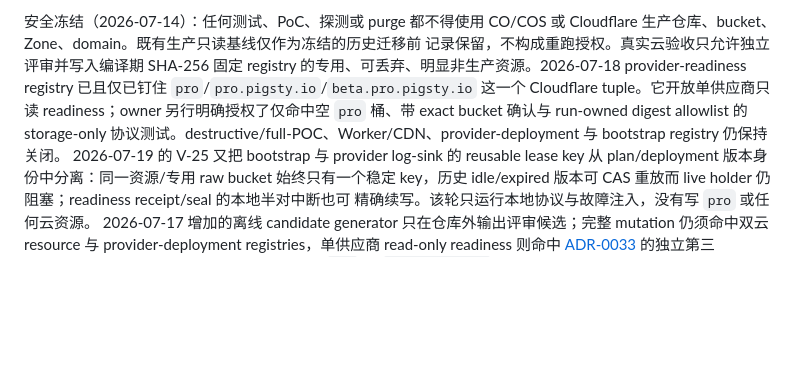
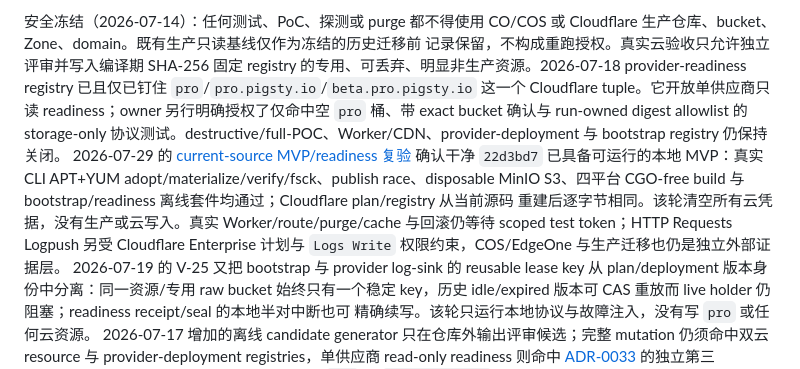
Before and after one commit to pgsty/sow, a Markdown page: docs/evidence/README.md, the part around the change. Drawn GitHub-style; blank space fills up the shorter version.

Commit message:
test: record current MVP and bootstrap readiness

```diff
--- a/docs/evidence/README.md
+++ b/docs/evidence/README.md
@@ -10,6 +10,14 @@ Cloudflare 生产仓库、bucket、Zone、domain。既有生产只读基线仅
 readiness；owner 另行明确授权了仅命中空 `pro` 桶、带 exact bucket 确认与 run-owned digest
 allowlist 的 storage-only 协议测试。destructive/full-POC、Worker/CDN、provider-deployment 与
 bootstrap registry 仍保持关闭。
+2026-07-29 的
+[current-source MVP/readiness 复验](2026-07-29-mvp-and-cloudflare-bootstrap-readiness.md)
+确认干净 `22d3bd7` 已具备可运行的本地 MVP：真实 CLI APT+YUM
+adopt/materialize/verify/fsck、publish race、disposable MinIO S3、四平台 CGO-free
+build 与 bootstrap/readiness 离线套件均通过；Cloudflare plan/registry 从当前源码
+重建后逐字节相同。该轮清空所有云凭据，没有生产或云写入。真实 Worker/route/purge/cache
+与回滚仍等待 scoped test token；HTTP Requests Logpush 另受 Cloudflare Enterprise
+计划与 `Logs Write` 权限约束，COS/EdgeOne 与生产迁移也仍是独立外部证据层。
 2026-07-19 的 V-25 又把 bootstrap 与 provider log-sink 的 reusable lease key
 从 plan/deployment 版本身份中分离：同一资源/专用 raw bucket 始终只有一个稳定 key，历史
 idle/expired 版本可 CAS 重放而 live holder 仍阻塞；readiness receipt/seal 的本地半对中断也可
```
Also changed, not shown: docs/evidence/2026-07-29-mvp-and-cloudflare-bootstrap-readiness.md (added, +165 -0 lines), docs/requirements-traceability.md (+2 -1 lines).
